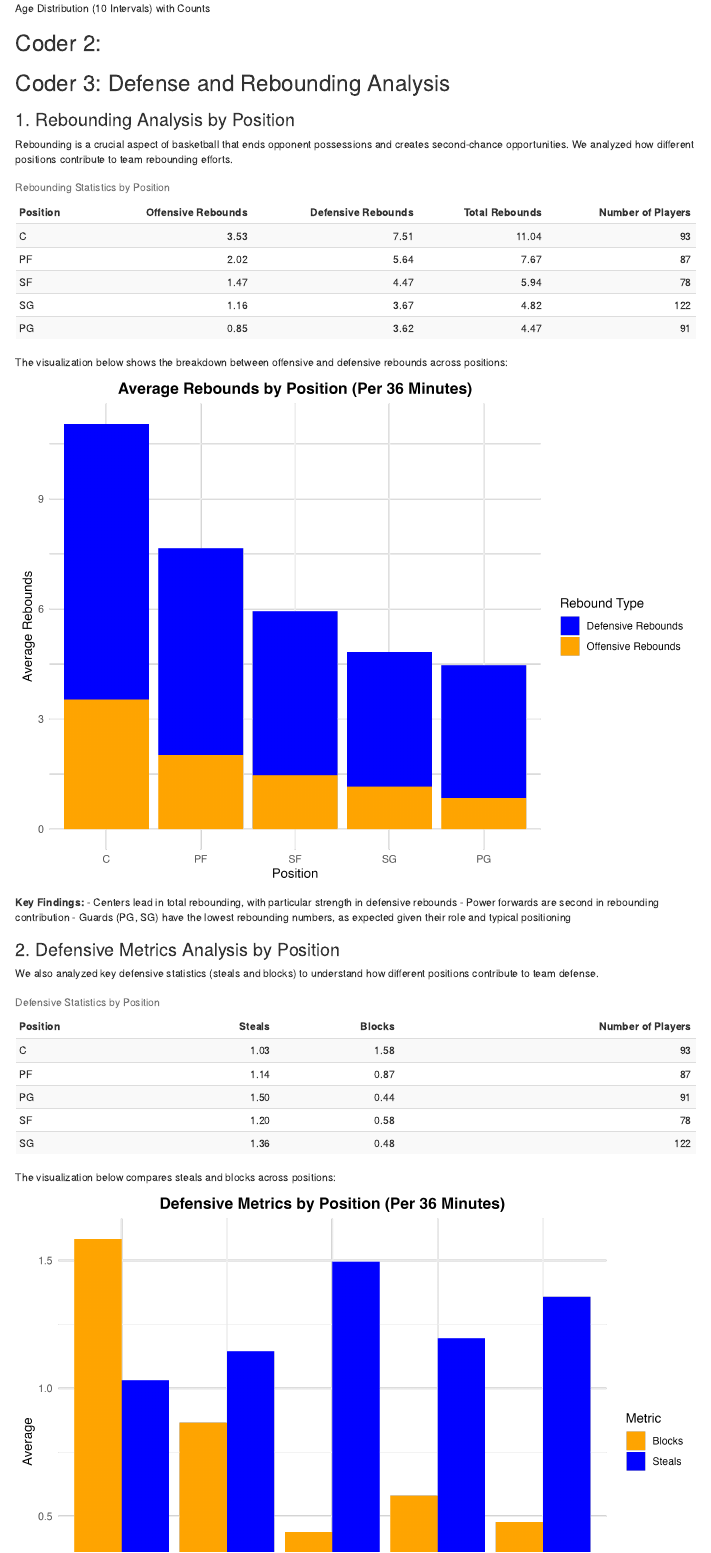
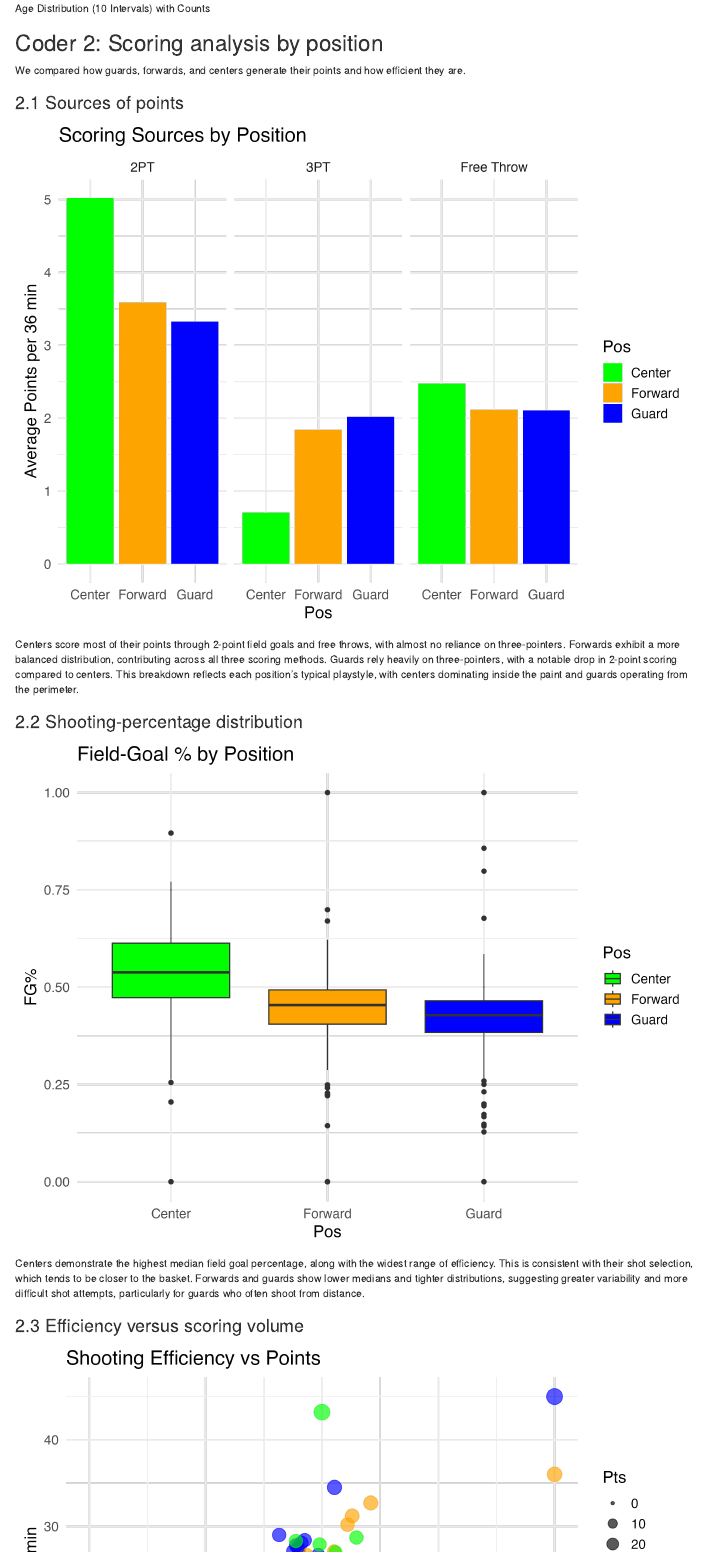
Before and after one commit to Jiayi-Liu7/550_proj, an R Markdown document (Report/final_nba_report.Rmd): the page in a window 1100 px wide, from 6020 px down. Rendered offline with R 4.5, knitr and Pandoc, with nearby package versions.

Commit message:
Add Coder 2 scoring section to Rmd only (clean branch)

````diff
--- a/Report/final_nba_report.Rmd
+++ b/Report/final_nba_report.Rmd
@@ -2,6 +2,7 @@
 title: "Midterm_nba_report"
 date: "`r format(Sys.Date(), '%B %d, %Y')`"
 output: html_document
+knit: rmarkdown::render
 ---
 
 ```{r setup, include=FALSE}
@@ -129,4 +130,27 @@ knitr::include_graphics(
 )
 ```
 
-## Coder 2:
+## Coder 2: Scoring analysis by position
+We compared how guards, forwards, and centers generate their points and how efficient they are.
+
+<div style="page-break-after:always"></div>
+
+### 2.1 Sources of points
+
+```{r scoring-bar, fig.align='center'}
+knitr::include_graphics("../Output/scoring_sources_by_position.png")
+```
+
+
+Centers score most of their points through 2-point field goals and free throws, with almost no reliance on three-pointers. Forwards exhibit a more balanced distribution, contributing across all three scoring methods. Guards rely heavily on three-pointers, with a notable drop in 2-point scoring compared to centers. This breakdown reflects each position’s typical playstyle, with centers dominating inside the paint and guards operating from the perimeter.
+
+### 2.2 Shooting‑percentage distribution
+```{r}
+knitr::include_graphics("../Output/boxplot_fg_by_pos.png")
+
+```
+
+
+Centers demonstrate the highest median field goal percentage, along with the widest range of efficiency. This is consistent with their shot selection, which tends to be closer to the basket. Forwards and guards show lower medians and tighter distributions, suggesting greater variability and more difficult shot attempts, particularly for guards who often shoot from distance.
+
+### 2.3 Efficiency versus scoring volume
````
Also changed, not shown: Report/final_nba_report.Rmd (9 more changed lines).
